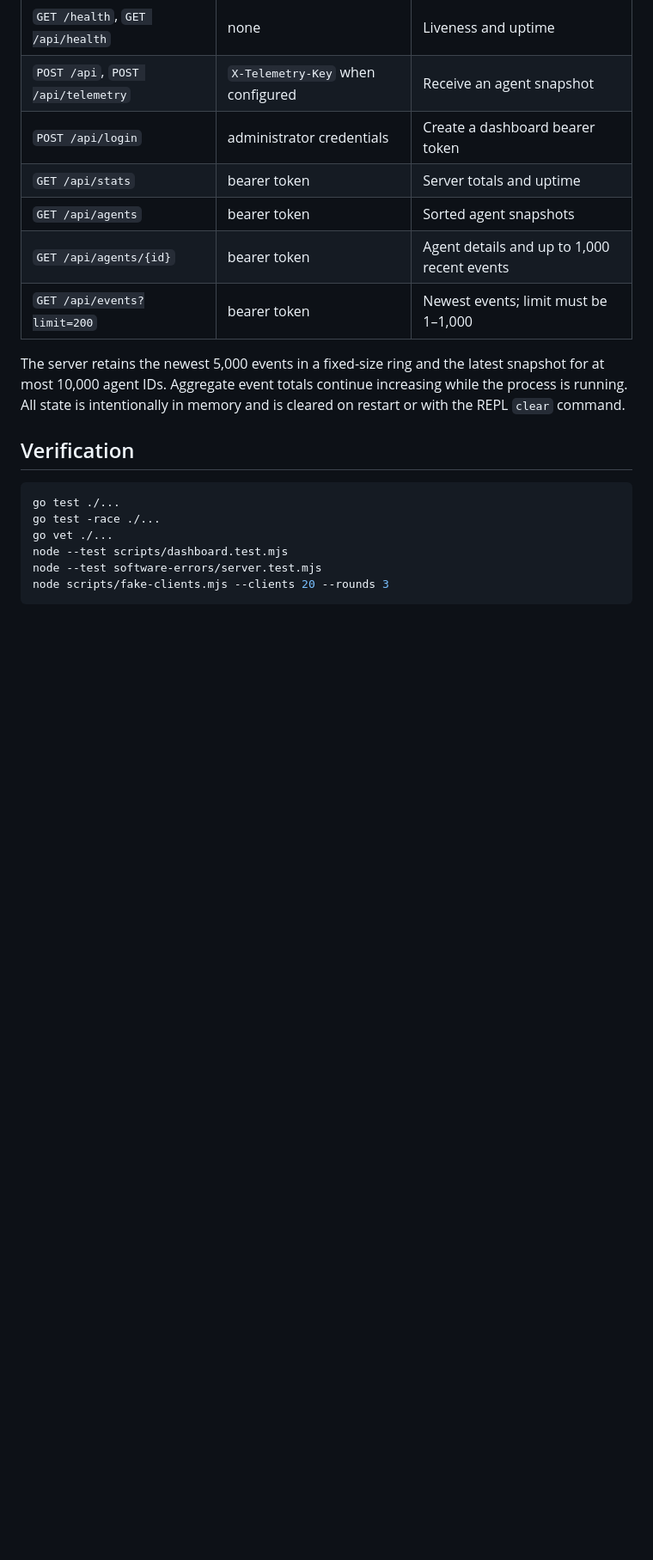
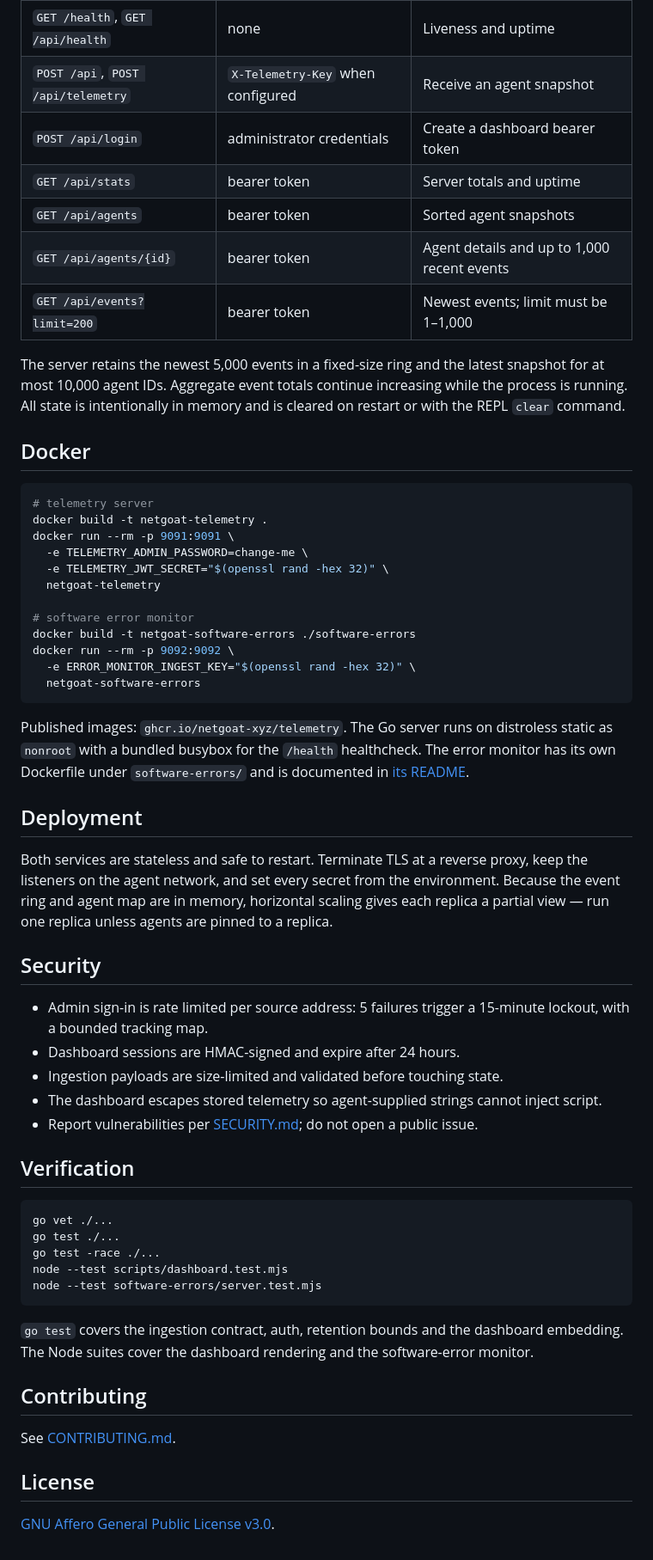
Before and after one commit to netgoat-xyz/telemetry, a Markdown page: README.md, the part around one of its changes. Shown at 86% size. Rendered like a GitHub page; blank space fills up the shorter version.

````diff
--- a/README.md
+++ b/README.md
@@ -74,15 +118,69 @@ Leaving `TELEMETRY_INGEST_KEY` unset preserves compatibility with unconfigured l
 | `GET /api/agents/{id}` | bearer token | Agent details and up to 1,000 recent events |
 | `GET /api/events?limit=200` | bearer token | Newest events; limit must be 1–1,000 |
 
-The server retains the newest 5,000 events in a fixed-size ring and the latest snapshot for at most 10,000 agent IDs. Aggregate event totals continue increasing while the process is running. All state is intentionally in memory and is cleared on restart or with the REPL `clear` command.
+The server retains the newest 5,000 events in a fixed-size ring and the latest
+snapshot for at most 10,000 agent IDs. Aggregate event totals continue
+increasing while the process is running. All state is intentionally in memory
+and is cleared on restart or with the REPL `clear` command.
+
+## Docker
+
+```bash
+# telemetry server
+docker build -t netgoat-telemetry .
+docker run --rm -p 9091:9091 \
+  -e TELEMETRY_ADMIN_PASSWORD=change-me \
+  -e TELEMETRY_JWT_SECRET="$(openssl rand -hex 32)" \
+  netgoat-telemetry
+
+# software error monitor
+docker build -t netgoat-software-errors ./software-errors
+docker run --rm -p 9092:9092 \
+  -e ERROR_MONITOR_INGEST_KEY="$(openssl rand -hex 32)" \
+  netgoat-software-errors
+```
+
+Published images: `ghcr.io/netgoat-xyz/telemetry`. The Go server runs on
+distroless static as `nonroot` with a bundled busybox for the `/health`
+healthcheck. The error monitor has its own Dockerfile under `software-errors/`
+and is documented in [its README](software-errors/README.md).
+
+## Deployment
+
+Both services are stateless and safe to restart. Terminate TLS at a reverse
+proxy, keep the listeners on the agent network, and set every secret from the
+environment. Because the event ring and agent map are in memory, horizontal
+scaling gives each replica a partial view — run one replica unless agents are
+pinned to a replica.
+
+## Security
+
+- Admin sign-in is rate limited per source address: 5 failures trigger a
+  15-minute lockout, with a bounded tracking map.
+- Dashboard sessions are HMAC-signed and expire after 24 hours.
+- Ingestion payloads are size-limited and validated before touching state.
+- The dashboard escapes stored telemetry so agent-supplied strings cannot
+  inject script.
+- Report vulnerabilities per [SECURITY.md](SECURITY.md); do not open a public issue.
 
 ## Verification
 
 ```bash
+go vet ./...
 go test ./...
 go test -race ./...
-go vet ./...
 node --test scripts/dashboard.test.mjs
 node --test software-errors/server.test.mjs
-node scripts/fake-clients.mjs --clients 20 --rounds 3
 ```
+
+`go test` covers the ingestion contract, auth, retention bounds and the
+dashboard embedding. The Node suites cover the dashboard rendering and the
+software-error monitor.
+
+## Contributing
+
+See [CONTRIBUTING.md](CONTRIBUTING.md).
+
+## License
+
+[GNU Affero General Public License v3.0](LICENSE).
````
Also changed, not shown: other parts of README.md (+56 -12 lines), .github/PULL_REQUEST_TEMPLATE.md (added, +19 -0 lines), CONTRIBUTING.md (added, +33 -0 lines), SECURITY.md (added, +20 -0 lines), assets/netgoat-banner.png (added), 7 other files.
